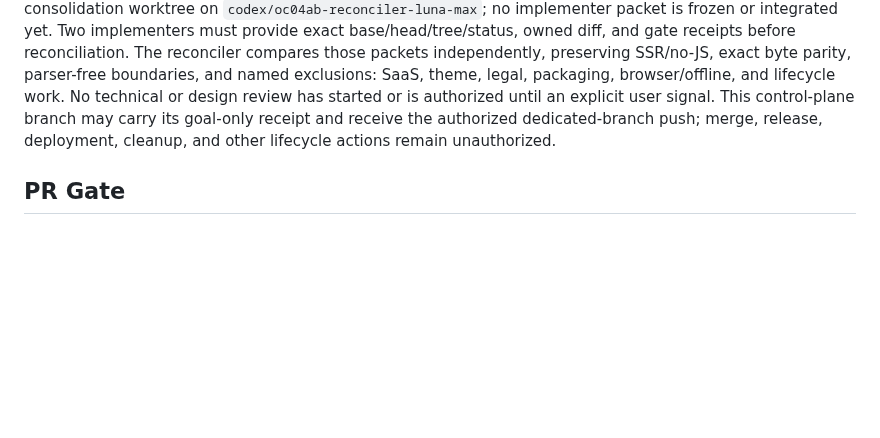
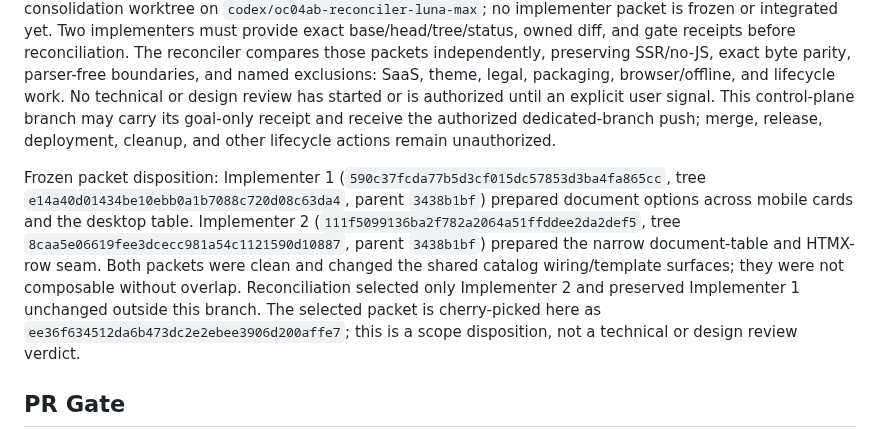
Before and after one commit to araihu/manja, a Markdown page: goal.md, the part around the change. Rendered like a GitHub page; blank space fills up the shorter version.

Commit message:
docs(goal): record OC-04AB packet disposition

```diff
--- a/goal.md
+++ b/goal.md
@@ -1021,6 +1021,18 @@ control-plane branch may carry its goal-only receipt and receive the
 authorized dedicated-branch push; merge, release, deployment, cleanup, and
 other lifecycle actions remain unauthorized.
 
+Frozen packet disposition: Implementer 1 (`590c37fcda77b5d3cf015dc57853d3ba4fa865cc`,
+tree `e14a40d01434be10ebb0a1b7088c720d08c63da4`, parent `3438b1bf`) prepared
+document options across mobile cards and the desktop table. Implementer 2
+(`111f5099136ba2f782a2064a51ffddee2da2def5`, tree
+`8caa5e06619fee3dcecc981a54c1121590d10887`, parent `3438b1bf`) prepared the
+narrow document-table and HTMX-row seam. Both packets were clean and changed
+the shared catalog wiring/template surfaces; they were not composable without
+overlap. Reconciliation selected only Implementer 2 and preserved Implementer
+1 unchanged outside this branch. The selected packet is cherry-picked here as
+`ee36f634512da6b473dc2e2ebee3906d200affe7`; this is a scope disposition, not
+a technical or design review verdict.
+
 ## PR Gate
 
 At `2026-08-11T18:54:35Z`, [PR
```
